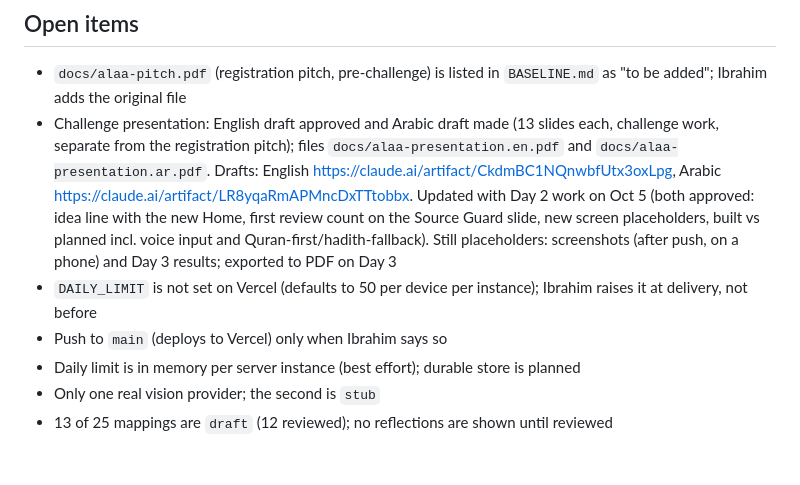
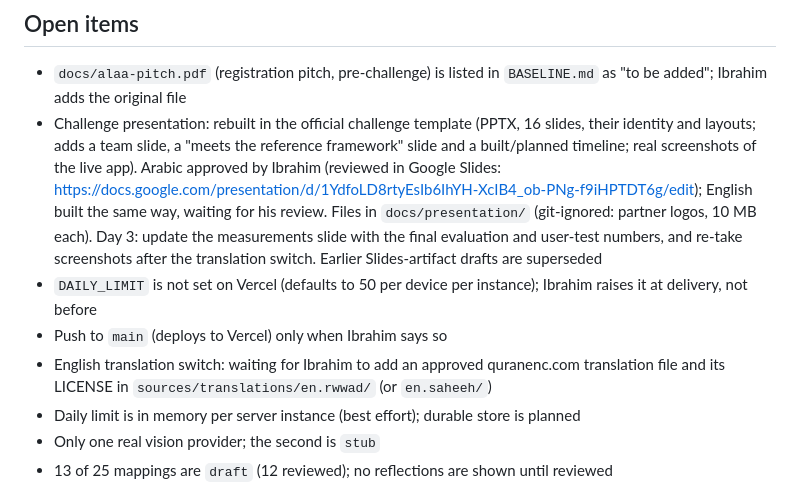
Before and after one commit to ibo2001/alaa, a Markdown page: docs/CURRENT_STATE.md, the part around one of its changes. GitHub-like rendering; blank space fills up the shorter version.

Commit message:
docs: challenge decks rebuilt in the official template (Arabic approved, English ready)
Co-Authored-By: Claude Opus 5.5 <noreply@anthropic.com>
Claude-Session: https://claude.ai/code/session_01AiYTcVSAqBT5sQH2uF9ud7

```diff
--- a/docs/CURRENT_STATE.md
+++ b/docs/CURRENT_STATE.md
@@ -69,9 +69,10 @@ The PWA now looks and behaves like a native app instead of a website. Checked at
 
 ## Open items
 - `docs/alaa-pitch.pdf` (registration pitch, pre-challenge) is listed in `BASELINE.md` as "to be added"; Ibrahim adds the original file
-- Challenge presentation: English draft approved and Arabic draft made (13 slides each, challenge work, separate from the registration pitch); files `docs/alaa-presentation.en.pdf` and `docs/alaa-presentation.ar.pdf`. Drafts: English https://claude.ai/artifact/CkdmBC1NQnwbfUtx3oxLpg, Arabic https://claude.ai/artifact/LR8yqaRmAPMncDxTTtobbx. Updated with Day 2 work on Oct 5 (both approved: idea line with the new Home, first review count on the Source Guard slide, new screen placeholders, built vs planned incl. voice input and Quran-first/hadith-fallback). Still placeholders: screenshots (after push, on a phone) and Day 3 results; exported to PDF on Day 3
+- Challenge presentation: rebuilt in the official challenge template (PPTX, 16 slides, their identity and layouts; adds a team slide, a "meets the reference framework" slide and a built/planned timeline; real screenshots of the live app). Arabic approved by Ibrahim (reviewed in Google Slides: https://docs.google.com/presentation/d/1YdfoLD8rtyEsIb6IhYH-XcIB4_ob-PNg-f9iHPTDT6g/edit); English built the same way, waiting for his review. Files in `docs/presentation/` (git-ignored: partner logos, 10 MB each). Day 3: update the measurements slide with the final evaluation and user-test numbers, and re-take screenshots after the translation switch. Earlier Slides-artifact drafts are superseded
 - `DAILY_LIMIT` is not set on Vercel (defaults to 50 per device per instance); Ibrahim raises it at delivery, not before
 - Push to `main` (deploys to Vercel) only when Ibrahim says so
+- English translation switch: waiting for Ibrahim to add an approved quranenc.com translation file and its LICENSE in `sources/translations/en.rwwad/` (or `en.saheeh/`)
 - Daily limit is in memory per server instance (best effort); durable store is planned
 - Only one real vision provider; the second is `stub`
 - 13 of 25 mappings are `draft` (12 reviewed); no reflections are shown until reviewed
```
Also changed, not shown: other parts of docs/CURRENT_STATE.md (+1 -1 lines).
